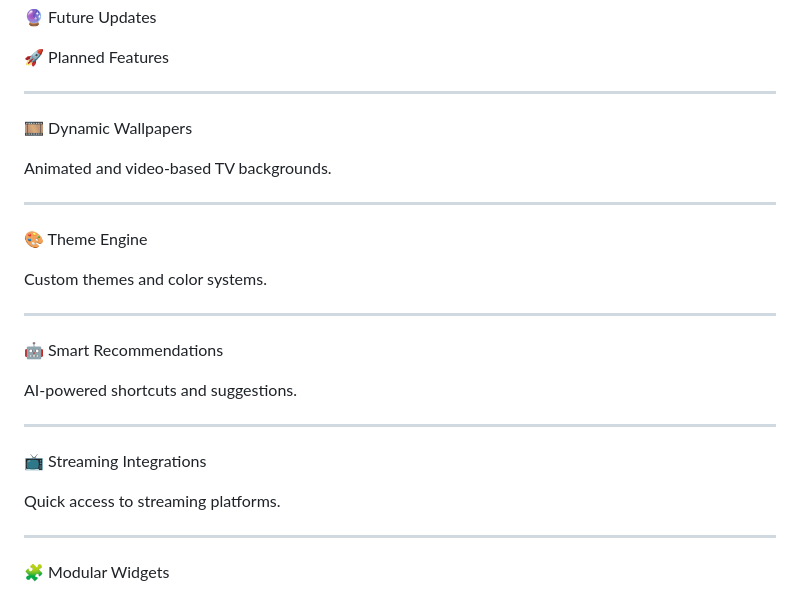
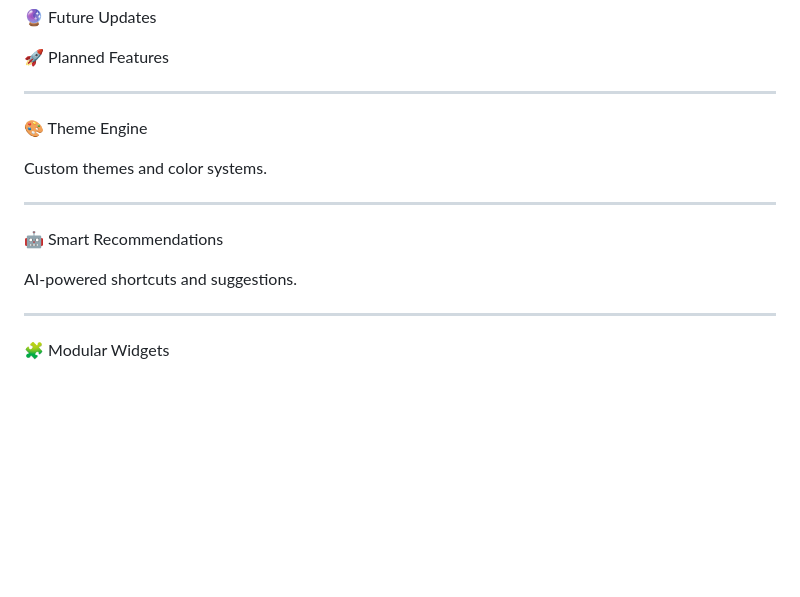
Before and after one commit to V-Dev-arch/Astra-Tv-Browser-Homepage-, a Markdown page: README.md, the part around the change. Rendered like a GitHub page; blank space fills up the shorter version.

```diff
--- a/README.md
+++ b/README.md
@@ -385,11 +385,6 @@ ems
 
 ---
 
-🎞️ Dynamic Wallpapers
-
-Animated and video-based TV backgrounds.
-
----
 
 🎨 Theme Engine
 
@@ -400,12 +395,6 @@ Custom themes and color systems.
 🤖 Smart Recommendations
 
 AI-powered shortcuts and suggestions.
-
----
-
-📺 Streaming Integrations
-
-Quick access to streaming platforms.
 
 ---
 
```
